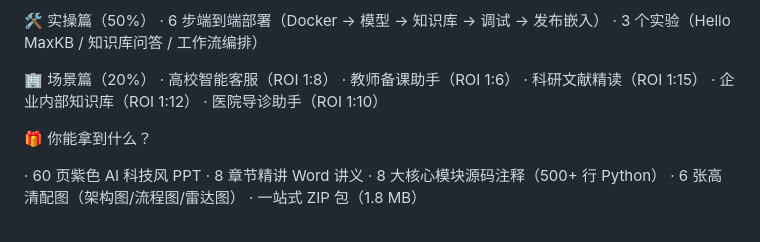
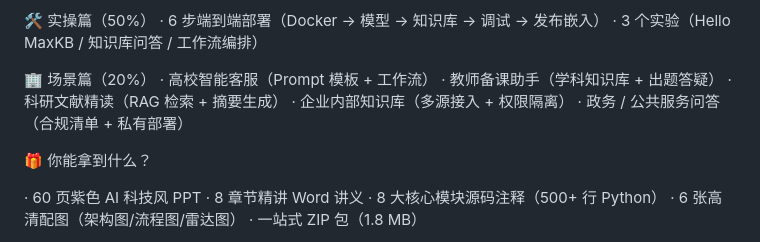
Before and after one commit to Taoj2025/maxkb-course-site, a Markdown page: promotion.md, the part around the change. Drawn GitHub-style.

Commit message:
chore: 清除 promotion.md 残留 ROI 数字
5 大场景虚假 ROI → 改为场景模板说明。

Co-Authored-By: Claude Code <noreply@anthropic.com>

```diff
--- a/promotion.md
+++ b/promotion.md
@@ -72,11 +72,11 @@ MaxKB 是 1Panel-dev 开源的企业级智能体平台，GitHub 上 Star 已超
    · 3 个实验（Hello MaxKB / 知识库问答 / 工作流编排）
 
 🏢 场景篇（20%）
-   · 高校智能客服（ROI 1:8）
-   · 教师备课助手（ROI 1:6）
-   · 科研文献精读（ROI 1:15）
-   · 企业内部知识库（ROI 1:12）
-   · 医院导诊助手（ROI 1:10）
+   · 高校智能客服（Prompt 模板 + 工作流）
+   · 教师备课助手（学科知识库 + 出题答疑）
+   · 科研文献精读（RAG 检索 + 摘要生成）
+   · 企业内部知识库（多源接入 + 权限隔离）
+   · 政务 / 公共服务问答（合规清单 + 私有部署）
 
 🎁 你能拿到什么？
 
```
